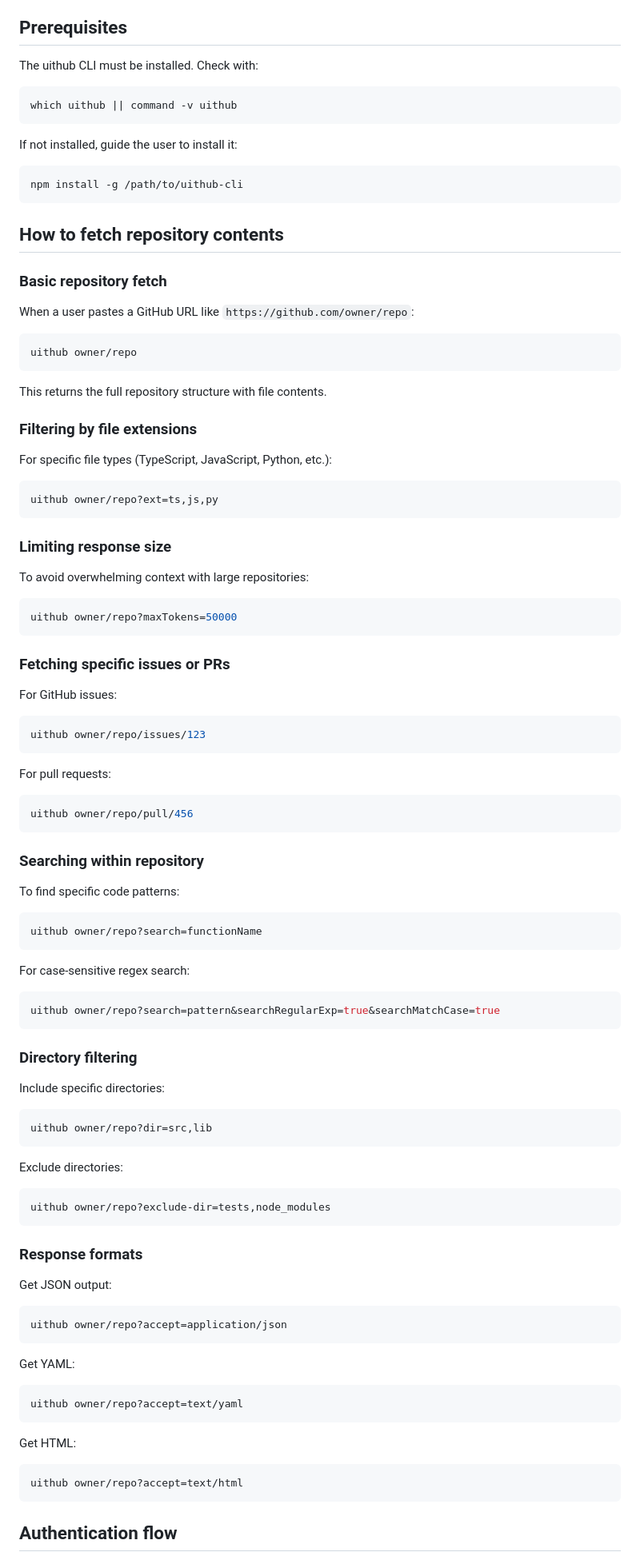
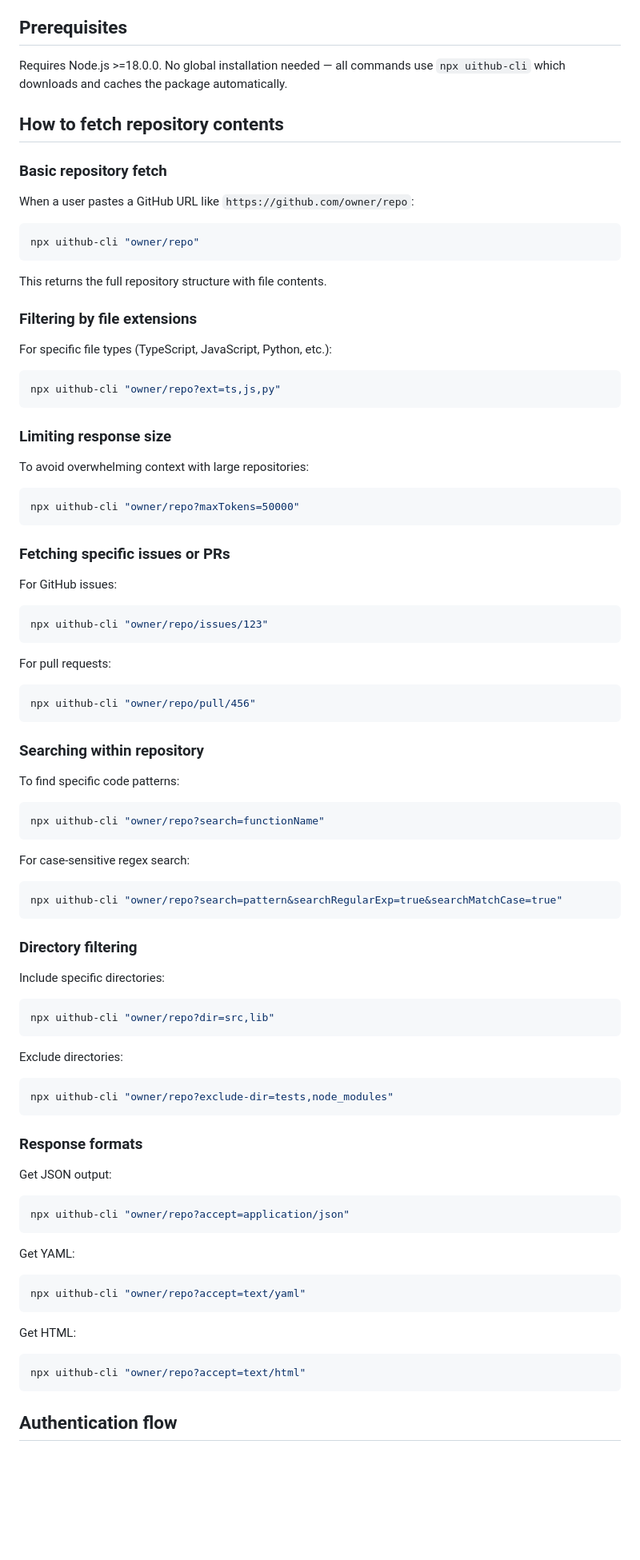
Before and after one commit to janwilmake/uithub, a Markdown page: skills/uithub-fetcher/SKILL.md, the part around one of its changes. Shown at 80% size. Rendered like a GitHub page; blank space fills up the shorter version.

Commit message:
improvements

````diff
--- a/skills/uithub-fetcher/SKILL.md
+++ b/skills/uithub-fetcher/SKILL.md
@@ -16,15 +16,7 @@ Activate this skill whenever:
 
 ## Prerequisites
 
-The uithub CLI must be installed. Check with:
-```bash
-which uithub || command -v uithub
-```
-
-If not installed, guide the user to install it:
-```bash
-npm install -g /path/to/uithub-cli
-```
+Requires Node.js >=18.0.0. No global installation needed — all commands use `npx uithub-cli` which downloads and caches the package automatically.
 
 ## How to fetch repository contents
 
@@ -33,7 +25,7 @@ npm install -g /path/to/uithub-cli
 When a user pastes a GitHub URL like `https://github.com/owner/repo`:
 
 ```bash
-uithub owner/repo
+npx uithub-cli "owner/repo"
 ```
 
 This returns the full repository structure with file contents.
@@ -43,7 +35,7 @@ This returns the full repository structure with file contents.
 For specific file types (TypeScript, JavaScript, Python, etc.):
 
 ```bash
-uithub owner/repo?ext=ts,js,py
+npx uithub-cli "owner/repo?ext=ts,js,py"
 ```
 
 ### Limiting response size
@@ -51,60 +43,60 @@ uithub owner/repo?ext=ts,js,py
 To avoid overwhelming context with large repositories:
 
 ```bash
-uithub owner/repo?maxTokens=50000
+npx uithub-cli "owner/repo?maxTokens=50000"
 ```
 
 ### Fetching specific issues or PRs
 
 For GitHub issues:
 ```bash
-uithub owner/repo/issues/123
+npx uithub-cli "owner/repo/issues/123"
 ```
 
 For pull requests:
 ```bash
-uithub owner/repo/pull/456
+npx uithub-cli "owner/repo/pull/456"
 ```
 
 ### Searching within repository
 
 To find specific code patterns:
 ```bash
-uithub owner/repo?search=functionName
+npx uithub-cli "owner/repo?search=functionName"
 ```
 
 For case-sensitive regex search:
 ```bash
-uithub owner/repo?search=pattern&searchRegularExp=true&searchMatchCase=true
+npx uithub-cli "owner/repo?search=pattern&searchRegularExp=true&searchMatchCase=true"
 ```
 
 ### Directory filtering
 
 Include specific directories:
 ```bash
-uithub owner/repo?dir=src,lib
+npx uithub-cli "owner/repo?dir=src,lib"
 ```
 
 Exclude directories:
 ```bash
-uithub owner/repo?exclude-dir=tests,node_modules
+npx uithub-cli "owner/repo?exclude-dir=tests,node_modules"
 ```
 
 ### Response formats
 
 Get JSON output:
 ```bash
-uithub owner/repo?accept=application/json
+npx uithub-cli "owner/repo?accept=application/json"
 ```
 
 Get YAML:
 ```bash
-uithub owner/repo?accept=text/yaml
+npx uithub-cli "owner/repo?accept=text/yaml"
 ```
 
 Get HTML:
 ```bash
-uithub owner/repo?accept=text/html
+npx uithub-cli "owner/repo?accept=text/html"
 ```
 
 ## Authentication flow
````
Also changed, not shown: other parts of skills/uithub-fetcher/SKILL.md (+7 -7 lines), 2 other files.
